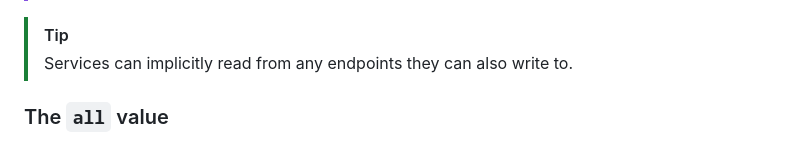
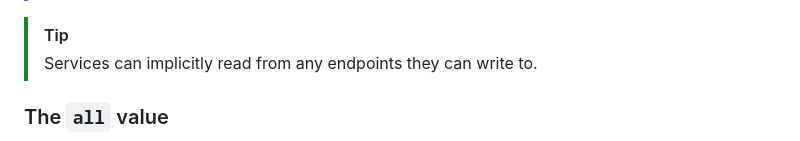
Before and after one commit to celsiusnarhwal/firewhale, a Markdown page: README.md, the part around the change. Drawn GitHub-style.

```diff
--- a/README.md
+++ b/README.md
@@ -70,7 +70,7 @@ and write access to `containers` and `images`.
 > through Firewhale.
 
 > [!TIP]
-> Services can implicitly read from any endpoints they can also write to.
+> Services can implicitly read from any endpoints they can write to.
 
 ### The `all` value
 
```
